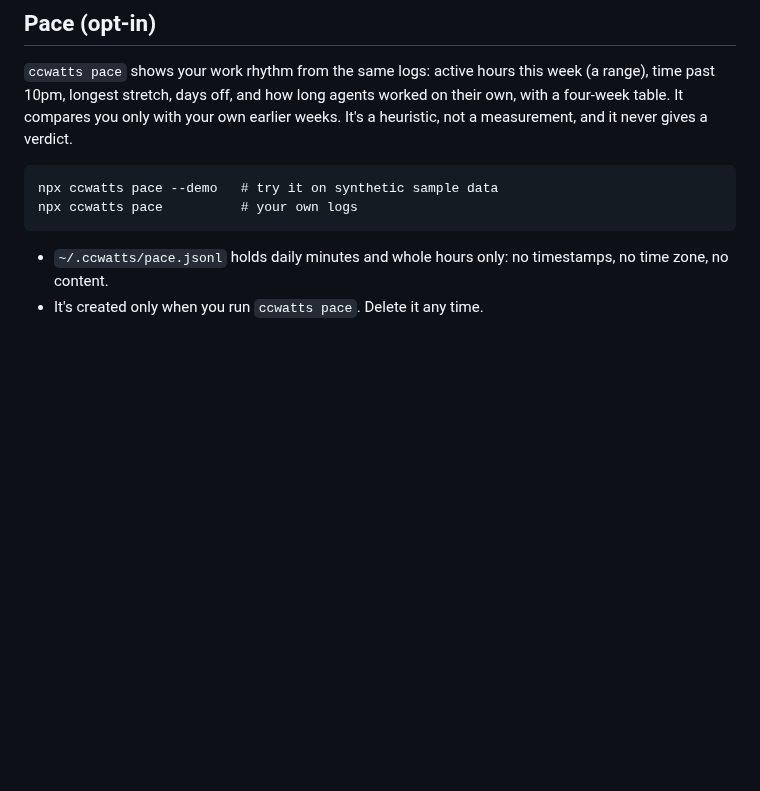
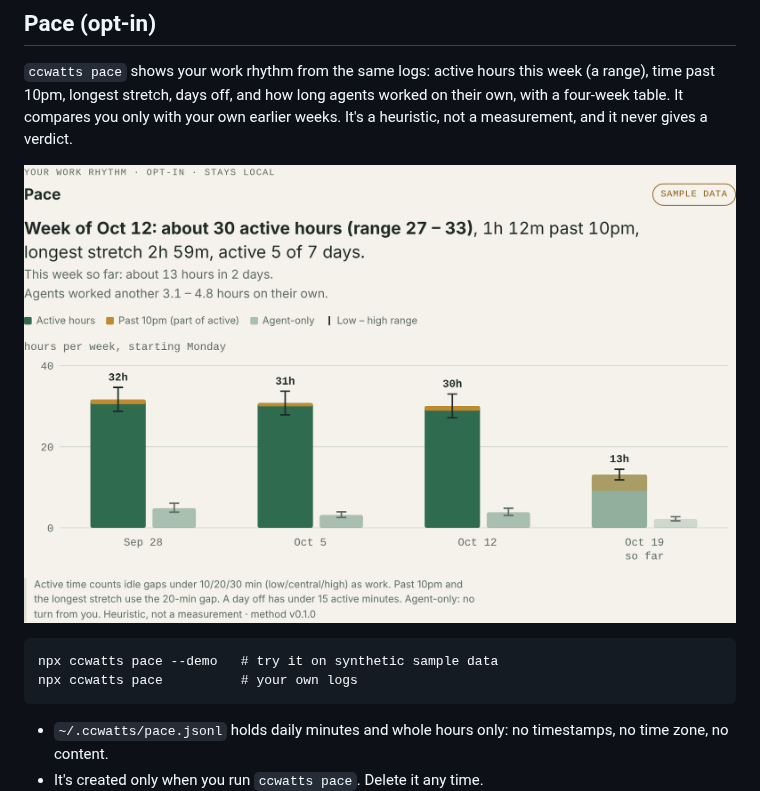
Before and after one commit to holroydchase-afk/ccwatts, a Markdown page: README.md, the part around the change. GitHub-like rendering; pictures changed too: docs/images/pace-playground.png (added); blank space fills up the shorter version.

Commit message:
README: Pace screenshot from the playground sample
Co-Authored-By: Claude Opus 5.5 <noreply@anthropic.com>
Claude-Session: https://claude.ai/code/session_01MKPp6QoaVMbAzSX3m7wLpd

````diff
--- a/README.md
+++ b/README.md
@@ -52,6 +52,8 @@ Output tokens cost the most. Fresh input costs less, and **cache reads** (the ag
 ## Pace (opt-in)
 
 `ccwatts pace` shows your work rhythm from the same logs: active hours this week (a range), time past 10pm, longest stretch, days off, and how long agents worked on their own, with a four-week table. It compares you only with your own earlier weeks. It's a heuristic, not a measurement, and it never gives a verdict.
+
+![Pace section on the playground: four weeks of active hours with low–high ranges, time past 10pm and agent-only hours, on synthetic sample data](docs/images/pace-playground.png)
 
 ```
 npx ccwatts pace --demo   # try it on synthetic sample data
````
